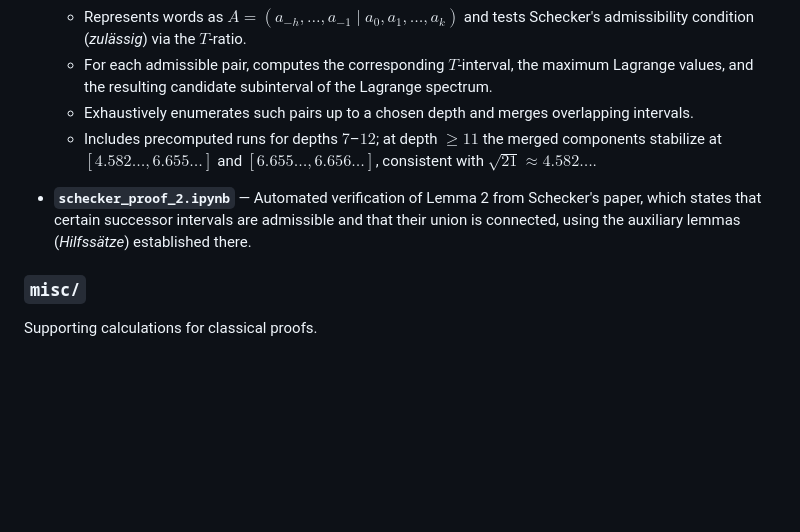
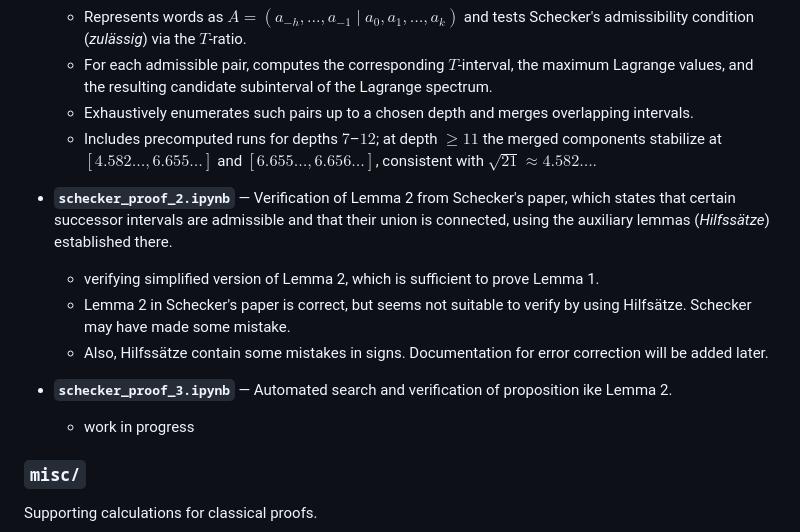
Before and after one commit to K-Yamada-2002/verify-freiman-constant, a Markdown page: README.md, the part around the change. Drawn GitHub-style; blank space fills up the shorter version.

Commit message:
add description about schecker_proof_2.ipynb

```diff
--- a/README.md
+++ b/README.md
@@ -56,7 +56,13 @@ Notebooks implementing and extending the method of Schecker [^schecker], who pro
   - Exhaustively enumerates such pairs up to a chosen depth and merges overlapping intervals.
   - Includes precomputed runs for depths $7$–$12$; at depth $\ge 11$ the merged components stabilize at $[4.582\ldots,6.655\ldots]$ and $[6.655\ldots,6.656\ldots]$, consistent with $\sqrt{21}\approx 4.582\ldots$.
 
-- **`schecker_proof_2.ipynb`** — Automated verification of Lemma 2 from Schecker's paper, which states that certain successor intervals are admissible and that their union is connected, using the auxiliary lemmas (*Hilfssätze*) established there.
+- **`schecker_proof_2.ipynb`** — Verification of Lemma 2 from Schecker's paper, which states that certain successor intervals are admissible and that their union is connected, using the auxiliary lemmas (*Hilfssätze*) established there.
+  - verifying simplified version of Lemma 2, which is sufficient to prove Lemma 1.
+  - Lemma 2 in Schecker's paper is correct, but seems not suitable to verify by using Hilfsätze. Schecker may have made some mistake.
+  - Also, Hilfssätze contain some mistakes in signs. Documentation for error correction will be added later.
+
+- **`schecker_proof_3.ipynb`** — Automated search and verification of proposition ike Lemma 2.
+  - work in progress
 
 ### `misc/`
 
```
